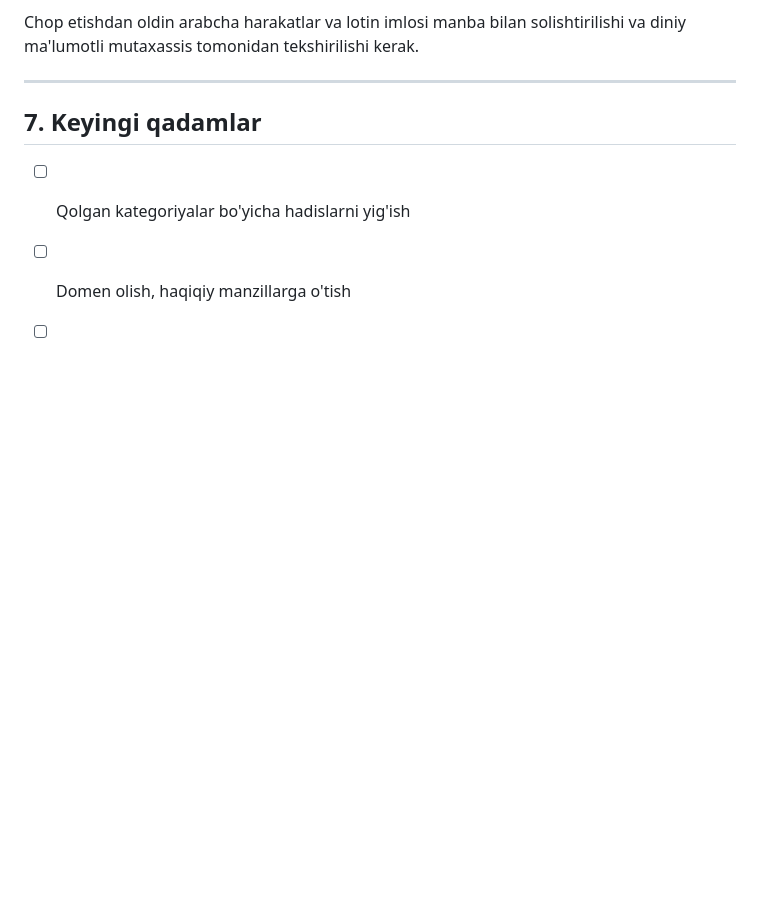
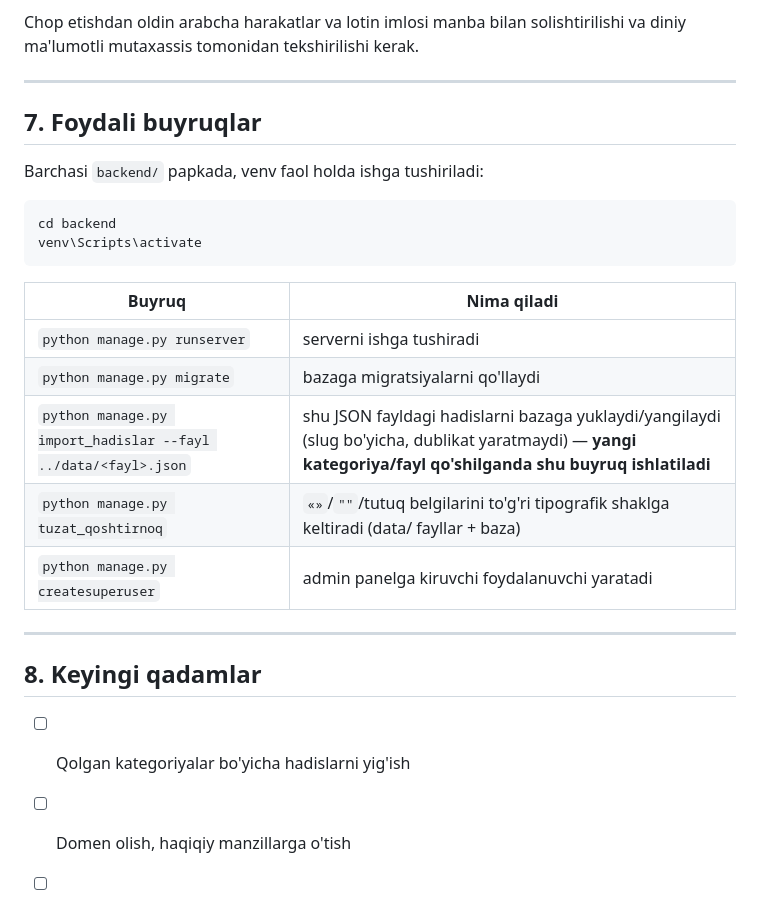
Before and after one commit to Dilmurod7007/NurulHadis, a Markdown page: README.md, the part around the change. Rendered like a GitHub page; blank space fills up the shorter version.

Commit message:
README'ga foydali buyruqlar bo'limi qo'shildi

````diff
--- a/README.md
+++ b/README.md
@@ -115,7 +115,26 @@ solishtirilishi va diniy ma'lumotli mutaxassis tomonidan tekshirilishi kerak.
 
 ---
 
-## 7. Keyingi qadamlar
+## 7. Foydali buyruqlar
+
+Barchasi `backend/` papkada, venv faol holda ishga tushiriladi:
+
+```bash
+cd backend
+venv\Scripts\activate
+```
+
+| Buyruq | Nima qiladi |
+|---|---|
+| `python manage.py runserver` | serverni ishga tushiradi |
+| `python manage.py migrate` | bazaga migratsiyalarni qo'llaydi |
+| `python manage.py import_hadislar --fayl ../data/<fayl>.json` | shu JSON fayldagi hadislarni bazaga yuklaydi/yangilaydi (slug bo'yicha, dublikat yaratmaydi) — **yangi kategoriya/fayl qo'shilganda shu buyruq ishlatiladi** |
+| `python manage.py tuzat_qoshtirnoq` | `«»`/`""`/tutuq belgilarini to'g'ri tipografik shaklga keltiradi (data/ fayllar + baza) |
+| `python manage.py createsuperuser` | admin panelga kiruvchi foydalanuvchi yaratadi |
+
+---
+
+## 8. Keyingi qadamlar
 
 - [ ] Qolgan kategoriyalar bo'yicha hadislarni yig'ish
 - [ ] Domen olish, haqiqiy manzillarga o'tish
````
